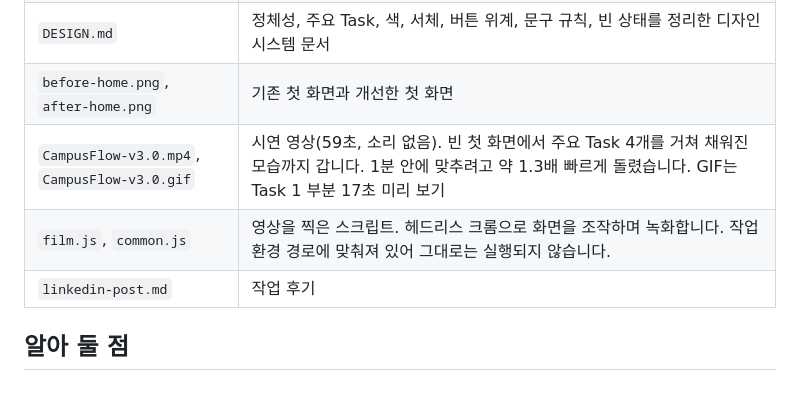
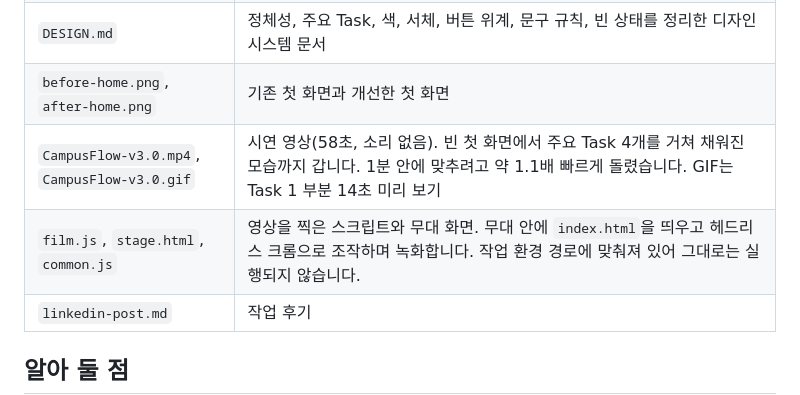
Before and after one commit to silvergarden/judy_ai_uxui, a Markdown page: campusflow/README.md, the part around the change. GitHub-like rendering.

Commit message:
CampusFlow v3.0 시연 영상을 새 구성으로 교체 (2026.11.28)
Co-Authored-By: Claude Fable 5.2 <noreply@anthropic.com>
Claude-Session: https://claude.ai/code/session_01U47gVeacntXYYzF398uur6

```diff
--- a/campusflow/README.md
+++ b/campusflow/README.md
@@ -35,8 +35,8 @@ Fable 5.2와 대화하며 만든 대학생용 플래너 프로토타입입니다
 | `PRD.md` | 한 줄 정의, 풀려는 문제, 목표, 주요 Task와 성공 기준, 메뉴별 기능 요구사항, 알려진 한계를 정리한 요구사항 문서 |
 | `DESIGN.md` | 정체성, 주요 Task, 색, 서체, 버튼 위계, 문구 규칙, 빈 상태를 정리한 디자인 시스템 문서 |
 | `before-home.png`, `after-home.png` | 기존 첫 화면과 개선한 첫 화면 |
-| `CampusFlow-v3.0.mp4`, `CampusFlow-v3.0.gif` | 시연 영상(59초, 소리 없음). 빈 첫 화면에서 주요 Task 4개를 거쳐 채워진 모습까지 갑니다. 1분 안에 맞추려고 약 1.3배 빠르게 돌렸습니다. GIF는 Task 1 부분 17초 미리 보기 |
-| `film.js`, `common.js` | 영상을 찍은 스크립트. 헤드리스 크롬으로 화면을 조작하며 녹화합니다. 작업 환경 경로에 맞춰져 있어 그대로는 실행되지 않습니다. |
+| `CampusFlow-v3.0.mp4`, `CampusFlow-v3.0.gif` | 시연 영상(58초, 소리 없음). 빈 첫 화면에서 주요 Task 4개를 거쳐 채워진 모습까지 갑니다. 1분 안에 맞추려고 약 1.1배 빠르게 돌렸습니다. GIF는 Task 1 부분 14초 미리 보기 |
+| `film.js`, `stage.html`, `common.js` | 영상을 찍은 스크립트와 무대 화면. 무대 안에 `index.html`을 띄우고 헤드리스 크롬으로 조작하며 녹화합니다. 작업 환경 경로에 맞춰져 있어 그대로는 실행되지 않습니다. |
 | `linkedin-post.md` | 작업 후기 |
 
 ## 알아 둘 점
```
Also changed, not shown: campusflow/linkedin-post.md (+1 -1 lines), campusflow/CampusFlow-v3.0.gif, 3 other files.
